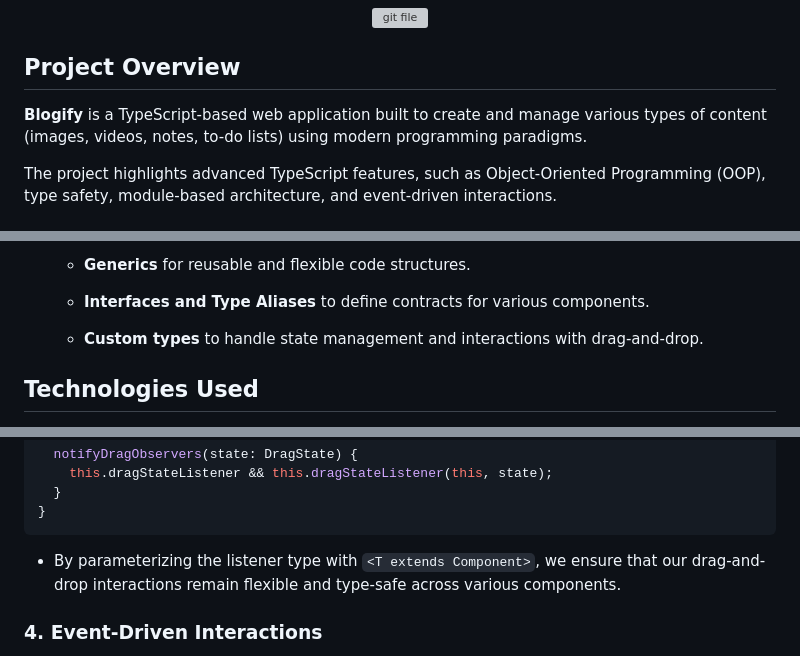
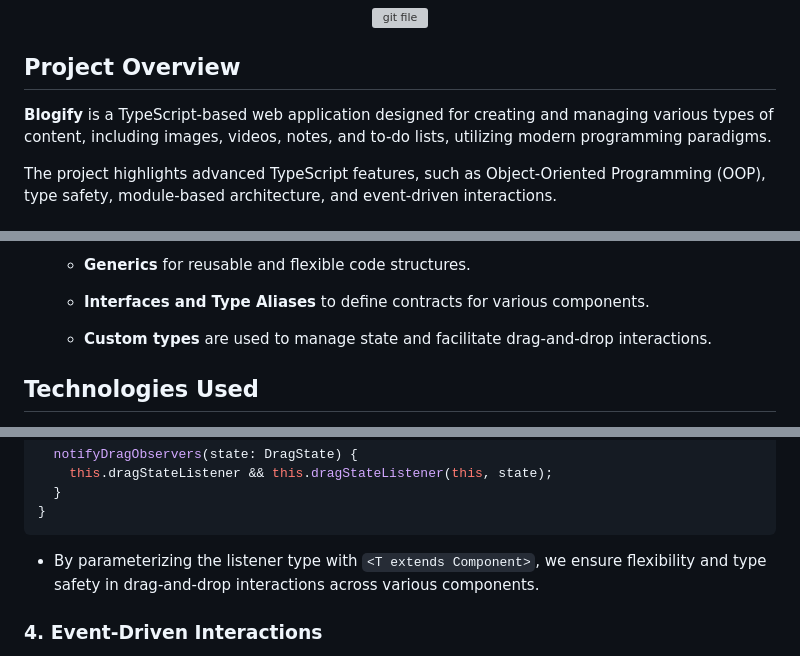
Before and after one commit to ameliekihm/blogify, a Markdown page: README.md, 3 parts joined by grey strips. GitHub-like rendering; grey boxes are pictures that could not be loaded.

````diff
--- a/README.md
+++ b/README.md
@@ -6,7 +6,7 @@
 
 ## Project Overview
 
-**Blogify** is a TypeScript-based web application built to create and manage various types of content (images, videos, notes, to-do lists) using modern programming paradigms.
+**Blogify** is a TypeScript-based web application designed for creating and managing various types of content, including images, videos, notes, and to-do lists, utilizing modern programming paradigms.
 
 The project highlights advanced TypeScript features, such as Object-Oriented Programming (OOP), type safety, module-based architecture, and event-driven interactions.
 
@@ -27,7 +27,7 @@ The project highlights advanced TypeScript features, such as Object-Oriented Pro
 
   - **Interfaces and Type Aliases** to define contracts for various components.
 
-  - **Custom types** to handle state management and interactions with drag-and-drop.
+  - **Custom types** are used to manage state and facilitate drag-and-drop interactions.
 
 
 
@@ -103,7 +103,7 @@ export class PageItemComponent extends BaseComponent<HTMLElement> implements Sec
   }
 }
 ```
-- By parameterizing the listener type with `<T extends Component>`, we ensure that our drag-and-drop interactions remain flexible and type-safe across various components.
+- By parameterizing the listener type with `<T extends Component>`, we ensure flexibility and type safety in drag-and-drop interactions across various components.
 
 ### 4. Event-Driven Interactions
 
````
Also changed, not shown: other parts of README.md (+1 -1 lines).
